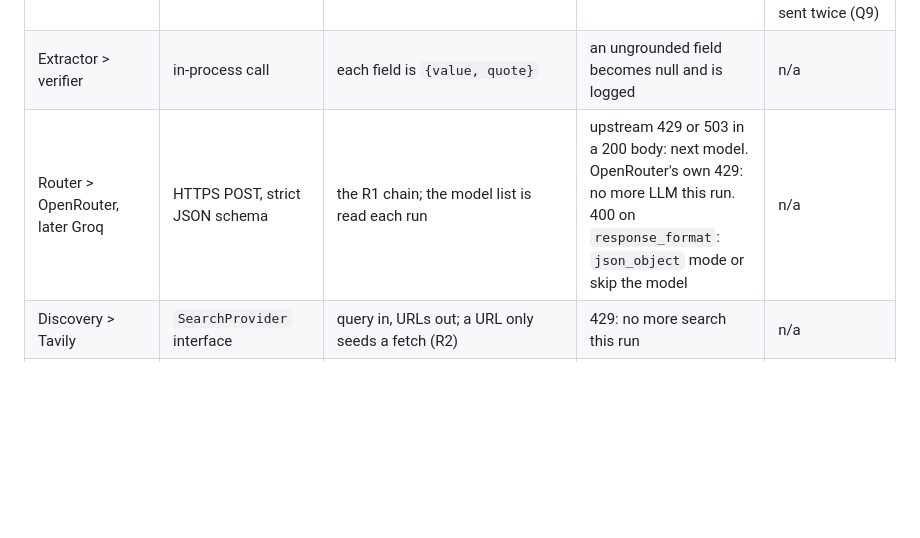
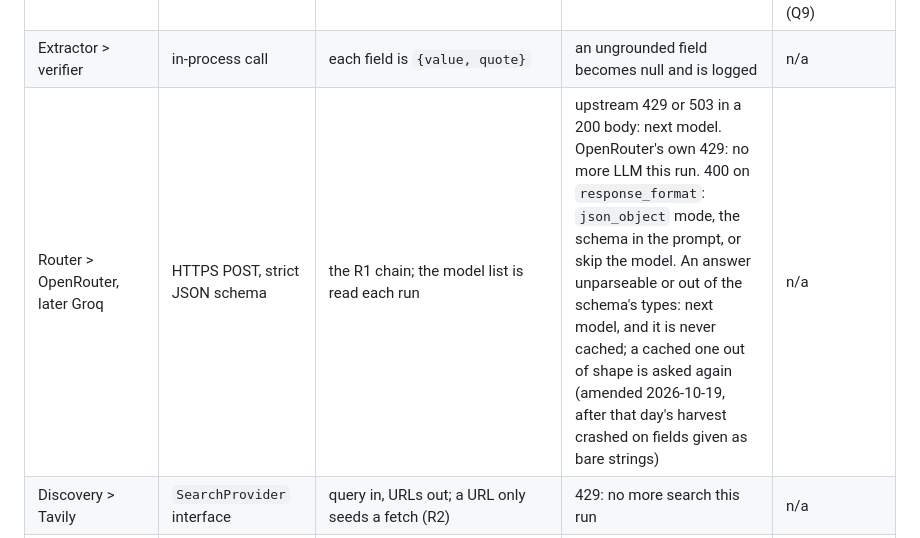
Before and after one commit to AliAlpOezer/munich-event-radar, a Markdown page: docs/decisions/0002-event-radar-architecture.md, the part around the change. Rendered like a GitHub page; blank space fills up the shorter version.

Commit message:
Record in ADR 0002 that an answer out of shape goes to the next model

```diff
--- a/docs/decisions/0002-event-radar-architecture.md
+++ b/docs/decisions/0002-event-radar-architecture.md
@@ -136,7 +136,7 @@ approval-watch reminder the day before the event (the Munich NLP x JetBrains cas
 | Fetcher > parsers | store, then a pure call | `parse(snapshot) -> observations`, parser name and version recorded | parse error recorded; zero yield where history had events raises `empty_streak` | upsert on (snapshot, parser@v): reparsing is idempotent |
 | Parsers > extractor | `extraction_job` rows (snapshot, purpose, priority) | pages whose structured data lacks registration fields, for events that could be A or B; cleaned text | budget gone: pending; every model fails: attempt count, after 3 the event shows `needs_look` in the UI | cached by (content hash, schema version, prompt version): an unchanged page is never sent twice (Q9) |
 | Extractor > verifier | in-process call | each field is `{value, quote}` | an ungrounded field becomes null and is logged | n/a |
-| Router > OpenRouter, later Groq | HTTPS POST, strict JSON schema | the R1 chain; the model list is read each run | upstream 429 or 503 in a 200 body: next model. OpenRouter's own 429: no more LLM this run. 400 on `response_format`: `json_object` mode or skip the model | n/a |
+| Router > OpenRouter, later Groq | HTTPS POST, strict JSON schema | the R1 chain; the model list is read each run | upstream 429 or 503 in a 200 body: next model. OpenRouter's own 429: no more LLM this run. 400 on `response_format`: `json_object` mode, the schema in the prompt, or skip the model. An answer unparseable or out of the schema's types: next model, and it is never cached; a cached one out of shape is asked again (amended 2026-10-19, after that day's harvest crashed on fields given as bare strings) | n/a |
 | Discovery > Tavily | `SearchProvider` interface | query in, URLs out; a URL only seeds a fetch (R2) | 429: no more search this run | n/a |
 | Observations > resolver | store | identity (D4) and precedence (D5) | n/a, pure | recomputes the touched events; order-independent |
 | Resolver > judge | in-process, `profile.yaml` | features in, tier and reasons out (D6) | an invalid profile fails the run before any outward stage | n/a |
```
